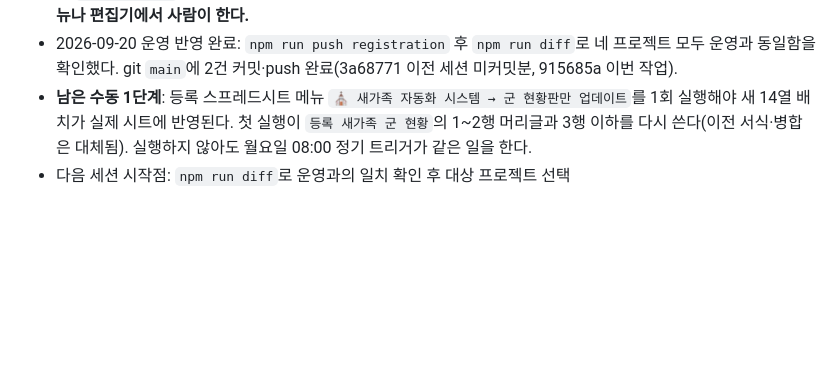
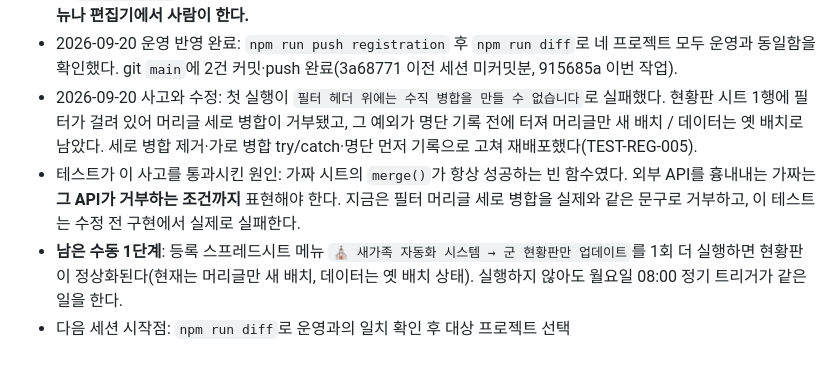
Before and after one commit to hongmin3/newacts-newcomer-automation, a Markdown page: progress.md, the part around the change. Rendered like a GitHub page; blank space fills up the shorter version.

Commit message:
docs: 필터 병합 사고 경위와 테스트가 놓친 원인 기록
Co-Authored-By: Claude Opus 5 (1M context) <noreply@anthropic.com>

```diff
--- a/progress.md
+++ b/progress.md
@@ -19,5 +19,7 @@
 - 변경 파일: 네 프로젝트의 `.gs`/`appsscript.json`, `scripts/`, `tests/`, `package.json`, `README.md`, `SPEC.md`, `CHANGELOG.md`, `docs/current-triggers.md`, `docs/enhanced-architecture.md`, `docs/attendance-webapp-hardening.md`
 - 알려진 문제: 이 계정의 Apps Script 프로젝트는 `scripts.run` 원격 실행이 "reading from storage, NOT_FOUND"로 차단된다(교육·등록 모두 동일, 최소 probe 함수도 실패). 2026-09-20 재확인 — 일시적 장애가 아니라 지속 상태다. 대안으로 Sheets API 직접 접근도 막혀 있다(clasp OAuth 프로젝트에서 Sheets API 비활성, 토큰에 `spreadsheets` 스코프 없음). diff/pull/push/deploy는 정상 동작하므로 **실행·시트 확인 작업은 스프레드시트 메뉴나 편집기에서 사람이 한다.**
 - 2026-09-20 운영 반영 완료: `npm run push registration` 후 `npm run diff`로 네 프로젝트 모두 운영과 동일함을 확인했다. git `main`에 2건 커밋·push 완료(3a68771 이전 세션 미커밋분, 915685a 이번 작업).
-- **남은 수동 1단계**: 등록 스프레드시트 메뉴 `⛪ 새가족 자동화 시스템 → 군 현황판만 업데이트`를 1회 실행해야 새 14열 배치가 실제 시트에 반영된다. 첫 실행이 `등록 새가족 군 현황`의 1~2행 머리글과 3행 이하를 다시 쓴다(이전 서식·병합은 대체됨). 실행하지 않아도 월요일 08:00 정기 트리거가 같은 일을 한다.
+- 2026-09-20 사고와 수정: 첫 실행이 `필터 헤더 위에는 수직 병합을 만들 수 없습니다`로 실패했다. 현황판 시트 1행에 필터가 걸려 있어 머리글 세로 병합이 거부됐고, 그 예외가 명단 기록 전에 터져 머리글만 새 배치 / 데이터는 옛 배치로 남았다. 세로 병합 제거·가로 병합 try/catch·명단 먼저 기록으로 고쳐 재배포했다(TEST-REG-005).
+- 테스트가 이 사고를 통과시킨 원인: 가짜 시트의 `merge()`가 항상 성공하는 빈 함수였다. 외부 API를 흉내내는 가짜는 **그 API가 거부하는 조건까지** 표현해야 한다. 지금은 필터 머리글 세로 병합을 실제와 같은 문구로 거부하고, 이 테스트는 수정 전 구현에서 실제로 실패한다.
+- **남은 수동 1단계**: 등록 스프레드시트 메뉴 `⛪ 새가족 자동화 시스템 → 군 현황판만 업데이트`를 1회 더 실행하면 현황판이 정상화된다(현재는 머리글만 새 배치, 데이터는 옛 배치 상태). 실행하지 않아도 월요일 08:00 정기 트리거가 같은 일을 한다.
 - 다음 세션 시작점: `npm run diff`로 운영과의 일치 확인 후 대상 프로젝트 선택
```
